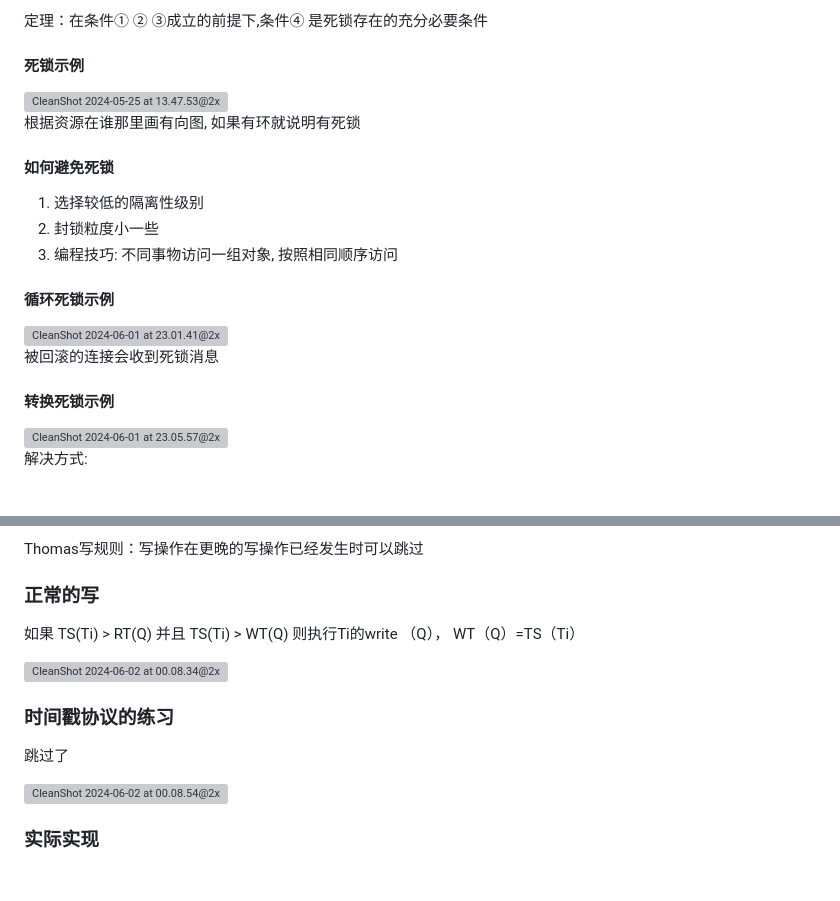
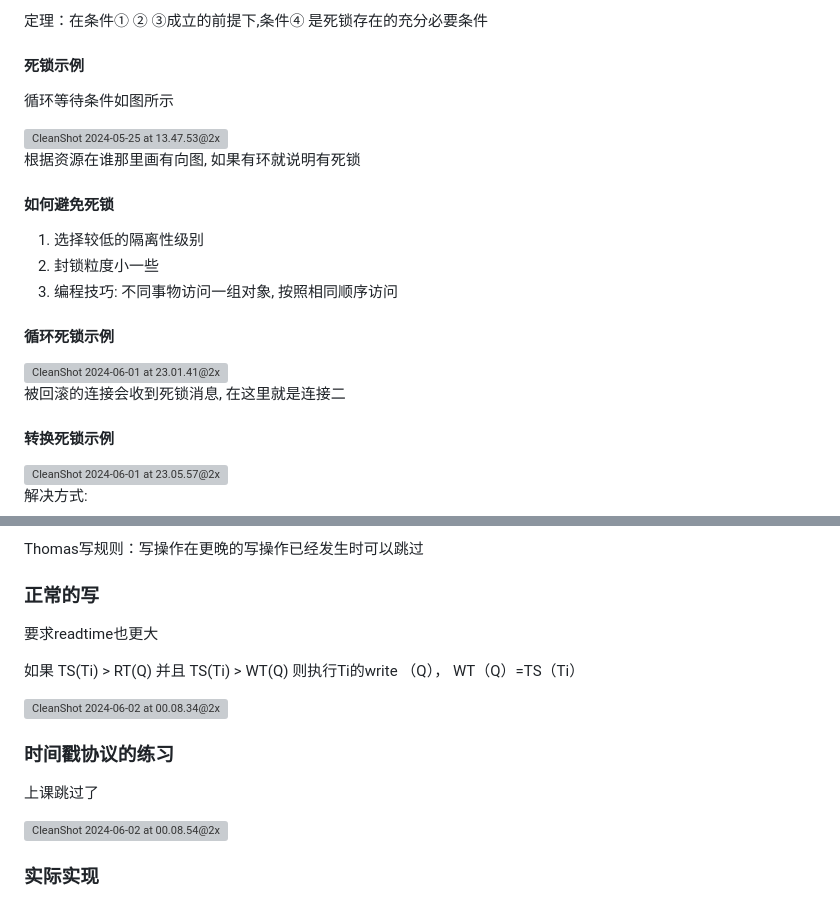
Before and after one commit to EmptyBlueBox/Introduction_to_Database_Systems-clj-2024Spring-PKU, a Markdown page: notes/9.并发控制.md, 2 parts joined by grey strips. Drawn GitHub-style; blank space fills up the shorter version; grey boxes are pictures that could not be loaded.

```diff
--- a/notes/9.并发控制.md
+++ b/notes/9.并发控制.md
@@ -277,6 +277,8 @@ latch：保护内存页
 
 #### 死锁示例
 
+循环等待条件如图所示
+
 <img src="./9.并发控制.assets/CleanShot 2024-05-25 at 13.47.53@2x.png" alt="CleanShot 2024-05-25 at 13.47.53@2x" style="zoom:50%;" />
 
 根据资源在谁那里画有向图, 如果有环就说明有死锁
@@ -291,7 +293,7 @@ latch：保护内存页
 
 <img src="./9.并发控制.assets/CleanShot 2024-06-01 at 23.01.41@2x.png" alt="CleanShot 2024-06-01 at 23.01.41@2x" style="zoom:50%;" />
 
-被回滚的连接会收到死锁消息
+被回滚的连接会收到死锁消息, 在这里就是连接二
 
 #### 转换死锁示例
 
@@ -516,6 +520,8 @@ Thomas写规则：写操作在更晚的写操作已经发生时可以跳过
 
 ### 正常的写
 
+要求readtime也更大
+
 如果 TS(Ti) > RT(Q) 并且 TS(Ti) > WT(Q)
 则执行Ti的write （Q）， WT（Q）=TS（Ti）
 
@@ -523,7 +529,7 @@ Thomas写规则：写操作在更晚的写操作已经发生时可以跳过
 
 ### 时间戳协议的练习
 
-跳过了
+上课跳过了
 
 <img src="./9.并发控制.assets/CleanShot 2024-06-02 at 00.08.54@2x.png" alt="CleanShot 2024-06-02 at 00.08.54@2x" style="zoom:50%;" />
 
```
Also changed, not shown: other parts of notes/9.并发控制.md (+15 -11 lines), notes/10.恢复控制.md (+1 -1 lines).
